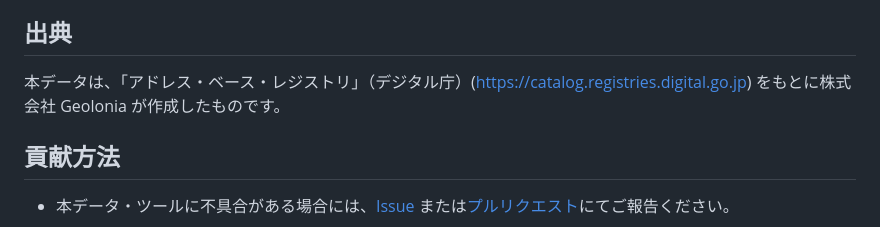
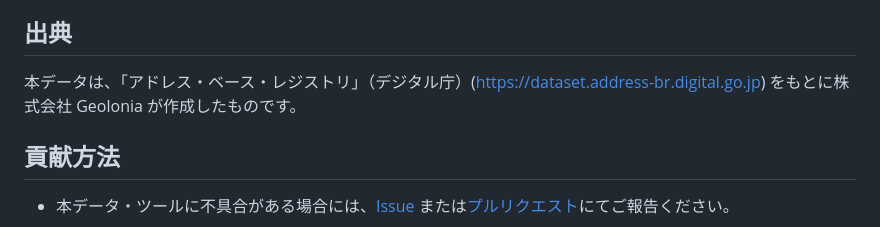
Before and after one commit to geolonia/japanese-addresses-v2, a Markdown page: README.md, the part around the change. Rendered like a GitHub page.

Commit message:
Update source URL to new ABR dataset site

```diff
--- a/README.md
+++ b/README.md
@@ -157,7 +157,7 @@ prc_num1,prc_num2,prc_num3,lng,lat
 
 ## 出典
 
-本データは、「アドレス・ベース・レジストリ」（デジタル庁）(https://catalog.registries.digital.go.jp) をもとに株式会社 Geolonia が作成したものです。
+本データは、「アドレス・ベース・レジストリ」（デジタル庁）(https://dataset.address-br.digital.go.jp) をもとに株式会社 Geolonia が作成したものです。
 
 ## 貢献方法
 
```
